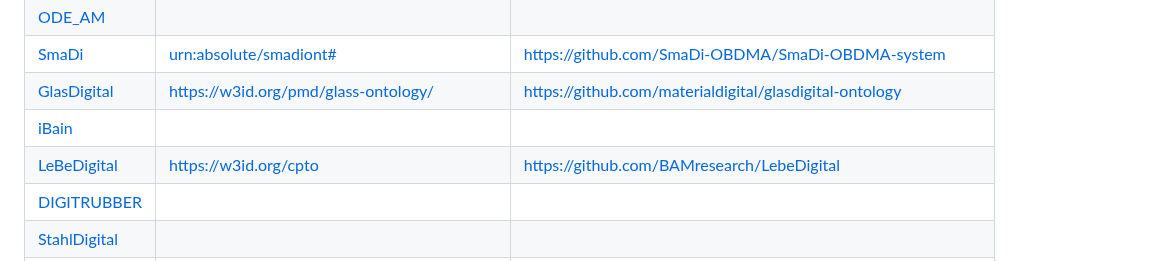
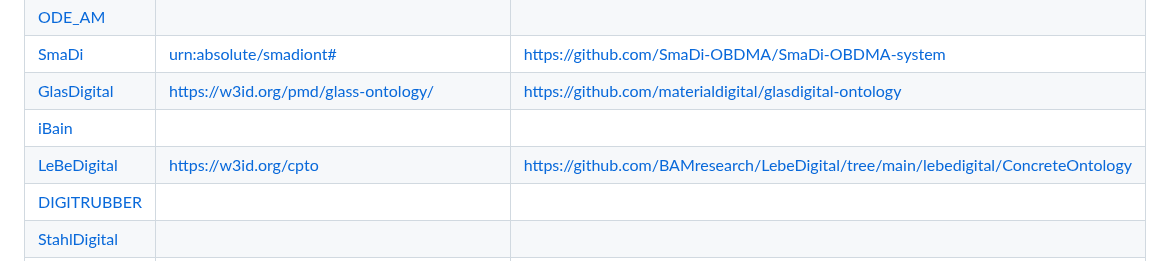
Before and after one commit to materialdigital/materialdigital1_ontology_collection, a Markdown page: README.md, the part around the change. GitHub-like rendering.

```diff
--- a/README.md
+++ b/README.md
@@ -13,7 +13,7 @@ HAP 4 is preparing an overview of all ontologies created in the partner projects
 | [SmaDi](SmaDi/) | <urn:absolute/smadiont#> | https://github.com/SmaDi-OBDMA/SmaDi-OBDMA-system |
 | [GlasDigital](GlasDigital/) | https://w3id.org/pmd/glass-ontology/ | https://github.com/materialdigital/glasdigital-ontology |
 | [iBain](iBain/) | | |
-| [LeBeDigital](LeBeDigital/) | https://w3id.org/cpto | https://github.com/BAMresearch/LebeDigital |
+| [LeBeDigital](LeBeDigital/) | https://w3id.org/cpto | https://github.com/BAMresearch/LebeDigital/tree/main/lebedigital/ConcreteOntology |
 | [DIGITRUBBER](DIGITRUBBER/) | | |
 | [StahlDigital](StahlDigital/) | | |
 | [KupferDigital](KupferDigital/) | | |
```
